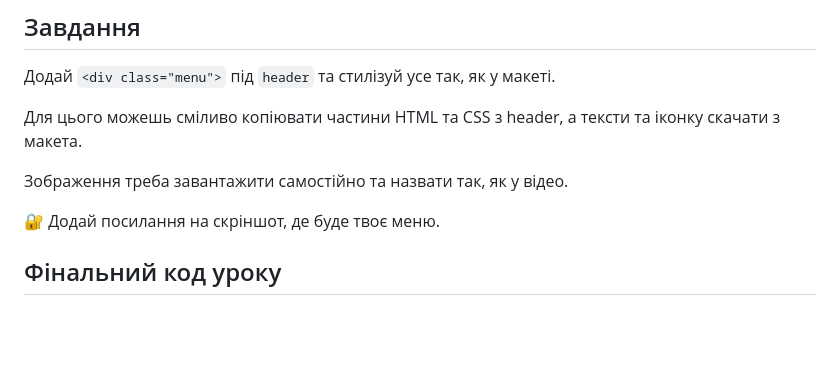
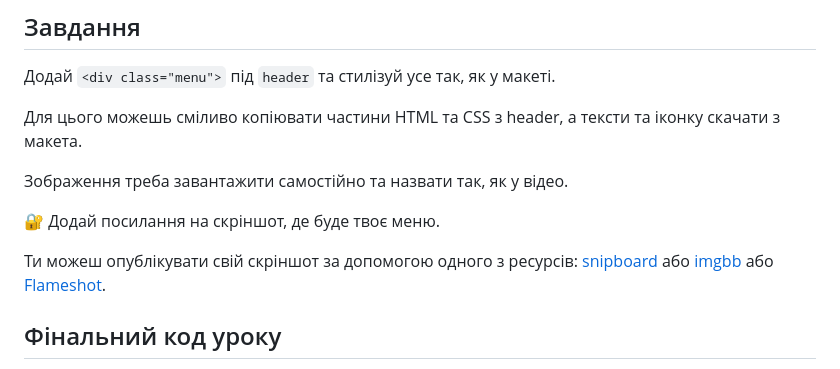
Before and after one commit to Roman80-IT/Bose-1, a Markdown page: README.md, the part around the change. GitHub-like rendering; blank space fills up the shorter version.

```diff
--- a/README.md
+++ b/README.md
@@ -168,6 +168,8 @@ cover;
 
 🔐 Додай посилання на скріншот, де буде твоє меню.
 
+Ти можеш опублікувати свій скріншот за допомогою одного з ресурсів: [snipboard](https://snipboard.io/) або [imgbb](https://imgbb.com/) або [Flameshot](https://flameshot.org/).
+
 ## Фінальний код уроку
 
 Зверни увагу: ми додали цей фінальний код із метою підказки. Але перш ніж туди підглянути, спробуй написати код самостійно 😉
```
